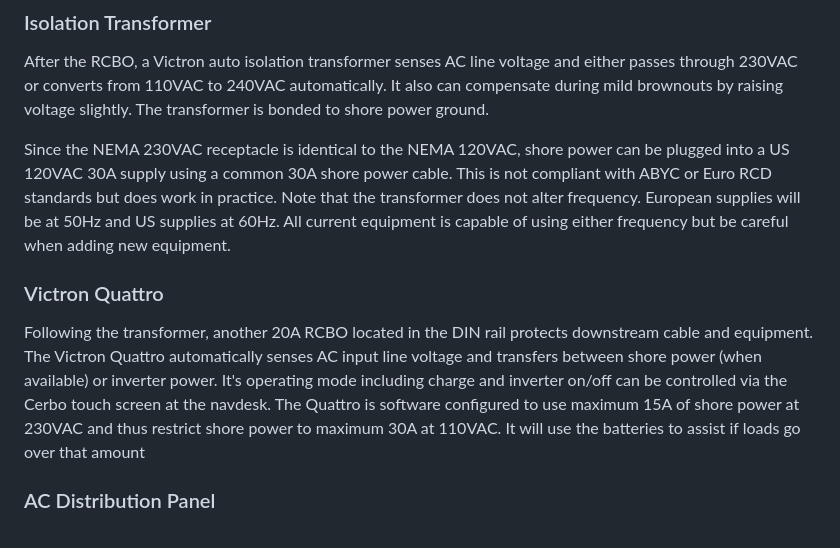
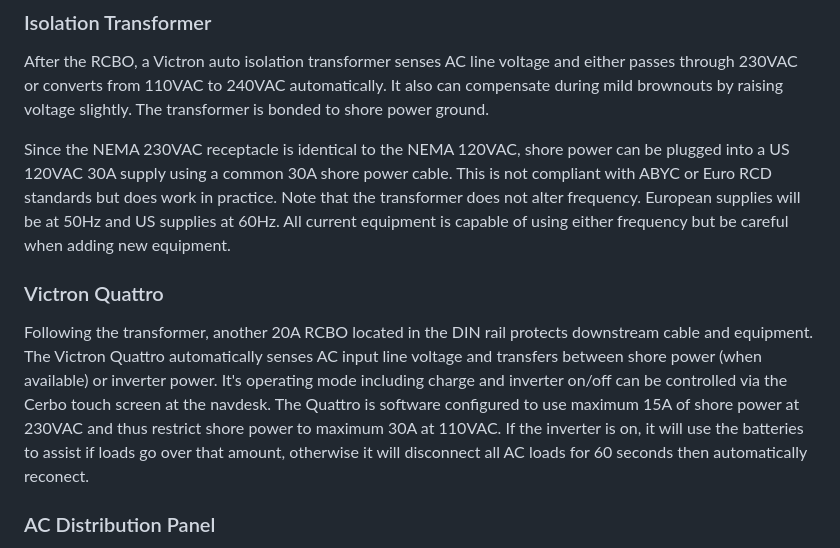
Before and after one commit to dcoon/svharmony, a Markdown page: owners_manual/ACSystemOverview.md, the part around the change. Drawn GitHub-style.

```diff
--- a/owners_manual/ACSystemOverview.md
+++ b/owners_manual/ACSystemOverview.md
@@ -30,8 +30,10 @@ BreakerPanel2["AC Panel (Non Inverted)"] ---|16A| DiveCompressor[/Dive Compresso
 After the RCBO, a Victron auto isolation transformer senses AC line voltage and either passes through 230VAC or converts from 110VAC to 240VAC automatically.  It also can compensate during mild brownouts by raising voltage slightly. The transformer is bonded to shore power ground.
 
 Since the NEMA 230VAC receptacle is identical to the NEMA 120VAC, shore power can be plugged into a US 120VAC 30A supply using a common 30A shore power cable. This is not compliant with ABYC or Euro RCD standards but does work in practice. Note that the transformer does not alter frequency.  European supplies will be at 50Hz and US supplies at 60Hz. All current equipment is capable of using either frequency but be careful when adding new equipment.
+
 ### Victron Quattro
-Following the transformer, another 20A RCBO located in the DIN rail protects downstream cable and equipment. The Victron Quattro automatically senses AC input line voltage and transfers between shore power (when available) or inverter power. It's operating mode including charge and inverter on/off can be controlled via the Cerbo touch screen at the navdesk. The Quattro is software configured to use maximum 15A of shore power at 230VAC and thus restrict shore power to maximum 30A at 110VAC. It will use the batteries to assist if loads go over that amount
+Following the transformer, another 20A RCBO located in the DIN rail protects downstream cable and equipment. The Victron Quattro automatically senses AC input line voltage and transfers between shore power (when available) or inverter power. It's operating mode including charge and inverter on/off can be controlled via the Cerbo touch screen at the navdesk. The Quattro is software configured to use maximum 15A of shore power at 230VAC and thus restrict shore power to maximum 30A at 110VAC. If the inverter is on, it will use the batteries to assist if loads go over that amount, otherwise it will disconnect all AC loads for 60 seconds then automatically reconect.
+
 ### AC Distribution Panel
 The Quattro provides two AC outputs, AC1 and AC2. AC1 is powered by either shore or inverter power. AC2 is only active when connected to shore power (or a generator). All AC device circuits are connected to AC1 except an empty circuit reserved for a dive compressor other high current appliance. Both AC1 and AC2 have additional RCBO protection in the DIN rail.
 
```
